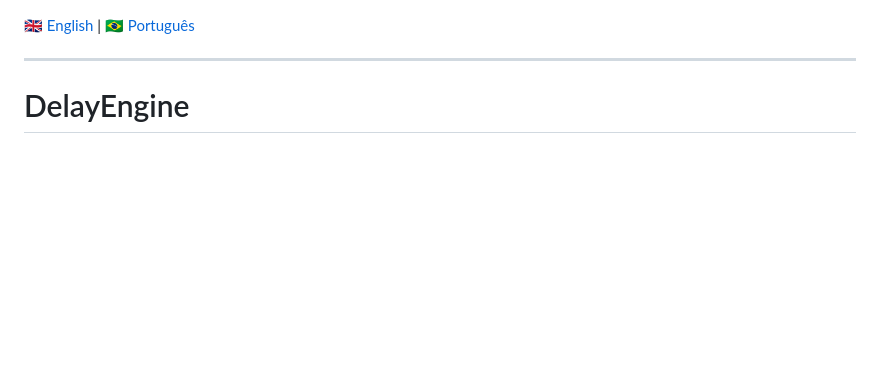
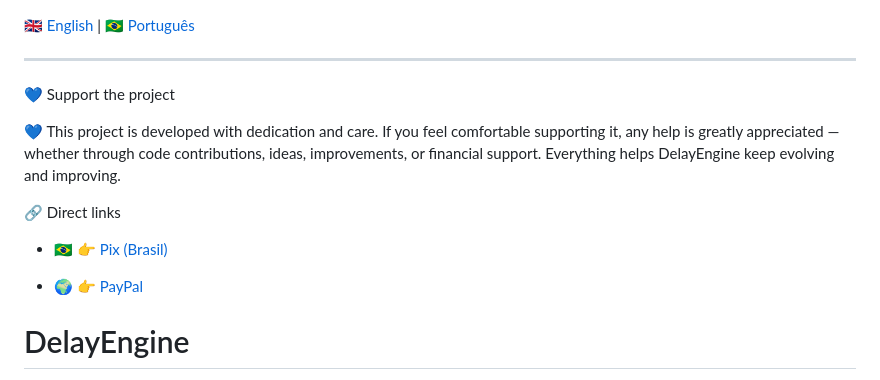
Before and after one commit to nonuser35/DelayEngineProject, a Markdown page: README.en.md, the part around the change. GitHub-like rendering; blank space fills up the shorter version.

```diff
--- a/README.en.md
+++ b/README.en.md
@@ -1,6 +1,19 @@
 🇬🇧 [English](README.en.md) | 🇧🇷 [Português](README.pt-BR.md)
 
 ---
+💙 Support the project
+
+💙 This project is developed with dedication and care.
+If you feel comfortable supporting it, any help is greatly appreciated — whether through code contributions, ideas, improvements, or financial support.
+Everything helps DelayEngine keep evolving and improving.
+
+🔗 Direct links
+
+- 🇧🇷 👉 [Pix (Brasil)](https://github.com/nonuser35/DelayEngineProject/blob/main/support/pix-qrcode.png)
+
+
+- 🌍 👉 [PayPal](https://github.com/nonuser35/DelayEngineProject/blob/main/support/paypal-qrcode.png)
+
 
 # DelayEngine
 
```
